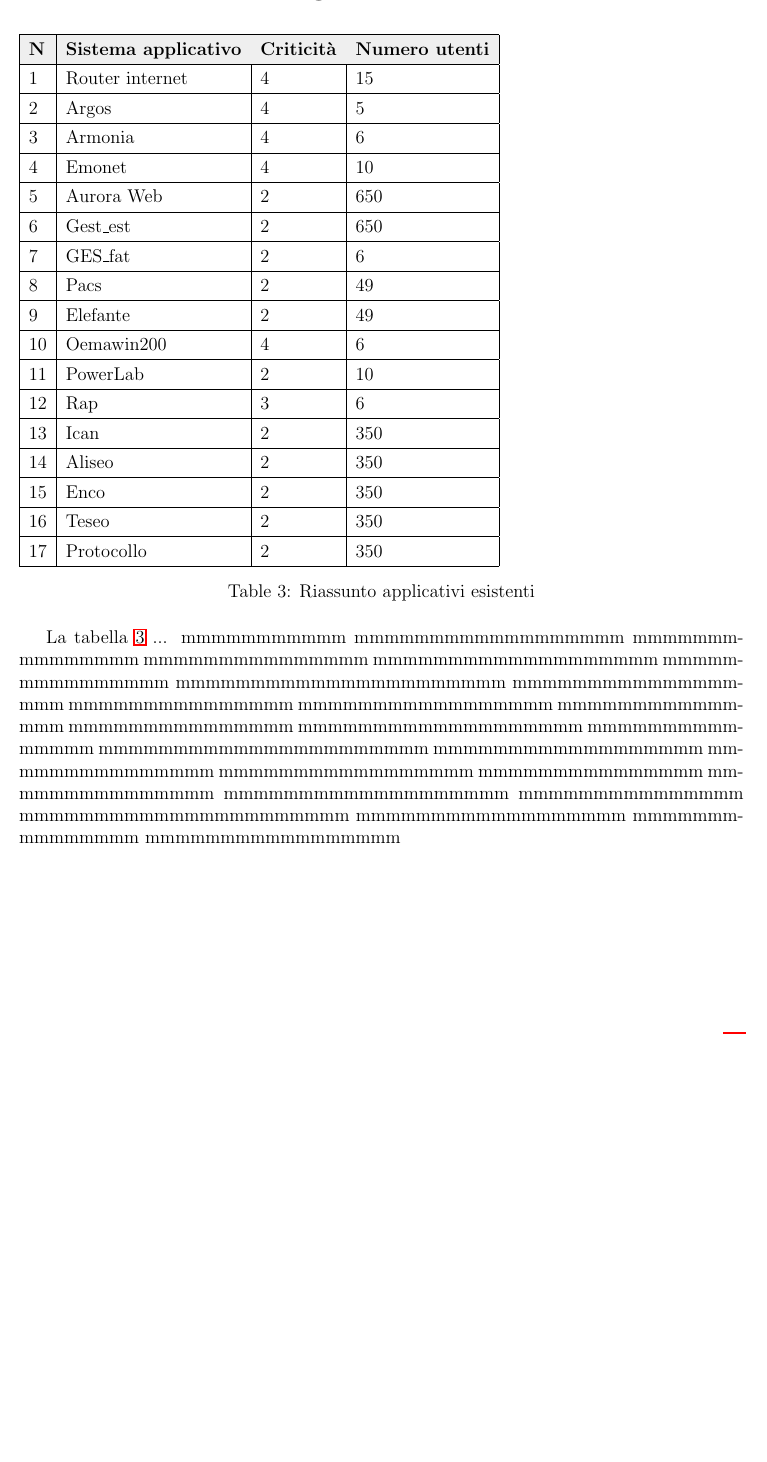
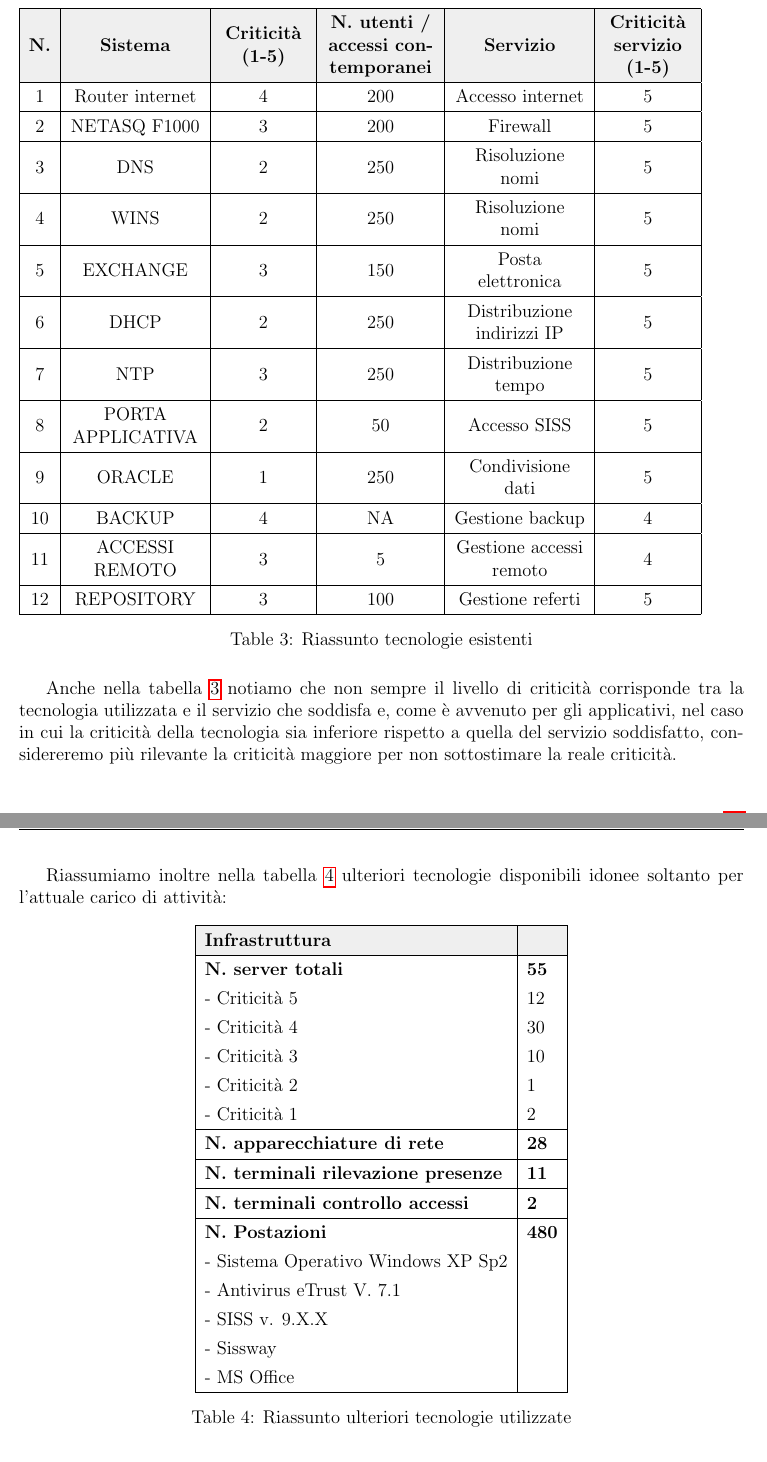
Before and after one commit to lisaparma/CapacityPlan-AmministrazioneDiSistema, a LaTeX document (index.tex, which reads res/sections/2-scenario.tex): part of page 7 of 11 before the commit and two parts of pages 7 and 8 of 12 after it, the two joined at a grey line, cut at the place of the change, the shorter picture padded with empty space. Compiled offline with pdfLaTeX.

Commit message:
Scenario aziendale

```diff
--- a/res/sections/2-scenario.tex
+++ b/res/sections/2-scenario.tex
@@ -85,2 +89,0 @@
-	\begin{table}[h]
-	\begin{tabular}{|l|l|l|l|l|}
@@ -87,25 +98,49 @@
+	\begin{table}[h!]
+		\begin{tabular}{|c|C{3cm}| C{2cm} |C{2.5cm}| C{3cm} | C{2cm}|}
 		\hline
 		\rowcolor[HTML]{EFEFEF}
-		\textbf{N} & \textbf{Sistema applicativo}  & \textbf{Criticità} & \textbf{Numero utenti} \\ \hline
-		1  & Router internet	& 4		& 15		\\ \hline
-		2  & Argos		& 4		& 5		\\ \hline
-		3  & Armonia		& 4		& 6		\\ \hline
-		4  & Emonet				& 4		& 10		\\ \hline
-		5  & Aurora Web		& 2		& 650		\\ \hline
-		6  & Gest\_est			& 2		& 650		\\ \hline
-		7  & GES\_fat			& 2		& 6		\\ \hline
-		8  & Pacs		& 2		& 49		\\ \hline
-		9  & Elefante		& 2		& 49		\\ \hline
-		10  & Oemawin200		& 4		& 6		\\ \hline
-		11  & PowerLab						& 2		& 10		\\ \hline
-		12  & Rap				& 3		& 6		\\ \hline
-		13  & Ican		& 2		& 350 	\\ \hline
-		14  & Aliseo			& 2		& 350 	\\ \hline
-		15  & Enco		& 2		& 350 	\\ \hline
-		16  & Teseo			& 2		& 350 	\\ \hline
-		17  & Protocollo			& 2		& 350 	\\ \hline
+		\textbf{N.} & \textbf{Sistema}  & \textbf{Criticità (1-5)} & \textbf{N. utenti / accessi contemporanei} & \textbf{Servizio} & \textbf{Criticità servizio (1-5)}\\ \hline
+		1  & Router internet	& 4		& 200 & Accesso internet & 5		\\ \hline
+		2 & NETASQ F1000 & 3 & 200 & Firewall & 5 \\ \hline
+		3 & DNS & 2  & 250 & Risoluzione nomi & 5 \\ \hline
+		4 & WINS  & 2 & 250 & Risoluzione nomi & 5 \\ \hline
+		5 & EXCHANGE & 3  & 150 & Posta elettronica & 5 \\ \hline
+		6 & DHCP  & 2 &  250 & Distribuzione indirizzi IP & 5\\ \hline
+		7 & NTP  &3 & 250 & Distribuzione tempo & 5\\ \hline
+		8 & PORTA APPLICATIVA & 2  & 50 & Accesso SISS & 5 \\ \hline
+		9 & ORACLE & 1 &  250 & Condivisione dati & 5 \\ \hline
+		10 & BACKUP & 4 &  NA & Gestione backup & 4 \\ \hline
+		11 & ACCESSI REMOTO & 3 &  5 & Gestione accessi remoto & 4 \\ \hline
+		12 & REPOSITORY & 3 &  100 & Gestione referti & 5 \\ \hline
 	\end{tabular}
-	\caption{Riassunto applicativi esistenti}\label{tab:tecnologie}
+	\caption{Riassunto tecnologie esistenti}\label{tab:tecnologie}
 	\end{table}
 
-La tabella \ref{tab:tecnologie} ... mmmmmmmmmmm mmmmmmmmmmmmmmmmmm mmmmmmmmmmmmmmm mmmmmmmmmmmmmmm mmmmmmmmmmmmmmmmmmm mmmmmmmmmmmmmmm mmmmmmmmmmmmmmmmmmmmmm mmmmmmmmmmmmmmmmmm mmmmmmmmmmmmmmm mmmmmmmmmmmmmmmmm mmmmmmmmmmmmmmm mmmmmmmmmmmmmmm mmmmmmmmmmmmmmmmmmm mmmmmmmmmmmmmmm mmmmmmmmmmmmmmmmmmmmmm mmmmmmmmmmmmmmmmmm mmmmmmmmmmmmmmm mmmmmmmmmmmmmmmmm mmmmmmmmmmmmmmm mmmmmmmmmmmmmmm mmmmmmmmmmmmmmmmmmm mmmmmmmmmmmmmmm mmmmmmmmmmmmmmmmmmmmmm mmmmmmmmmmmmmmmmmm mmmmmmmmmmmmmmm mmmmmmmmmmmmmmmmm
+Anche nella tabella \ref{tab:tecnologie} notiamo che non sempre il livello di criticità corrisponde tra la tecnologia utilizzata e il servizio che soddisfa e, come è avvenuto per gli applicativi,  nel caso in cui la criticità della tecnologia sia inferiore rispetto a quella del servizio soddisfatto, considereremo più rilevante la criticità maggiore per non sottostimare la reale criticità. \\
+
+
+Riassumiamo inoltre nella tabella \ref{tab:infrastruttureGenerali} ulteriori tecnologie disponibili idonee soltanto per l’attuale carico di attività:
+\begin{table}[h]
+	\centering
+	\begin{tabular}{|l|l|}
+		\hline
+		\rowcolor[HTML]{EFEFEF}
+		\textbf{Infrastruttura} & \\ \hline
+		\textbf{N. server totali}					& \textbf{55} \\
+		- Criticità 5 				& 12 \\
+		- Criticità 4				& 30 \\
+		- Criticità 3				& 10 	\\
+		- Criticità 2				& 1 	\\
+		- Criticità 1				& 2 	\\  \hline
+		\textbf{N. apparecchiature di rete}  				& \textbf{28}			\\\hline
+		\textbf{N. terminali rilevazione presenze}	  			& \textbf{11}		\\\hline
+		\textbf{N. terminali controllo accessi}	  			& \textbf{2}		\\\hline
+		\textbf{N. Postazioni}					& \textbf{480} \\
+		- Sistema Operativo Windows XP Sp2 & \\
+		- Antivirus eTrust V. 7.1 & \\
+		- SISS v. 9.X.X & \\
+		- Sissway & \\
+		- MS Office & \\  \hline
+	\end{tabular}
+	\caption{Riassunto ulteriori tecnologie utilizzate}\label{tab:infrastruttureGenerali}
+\end{table}
```
Also changed, not shown: index.tex (+7 -0 lines), res/sections/1-introduzione.tex (+1 -1 lines), img/logo.jpg (added), res/sections/2-scenario.tex (19 more changed lines), 2 other files.
